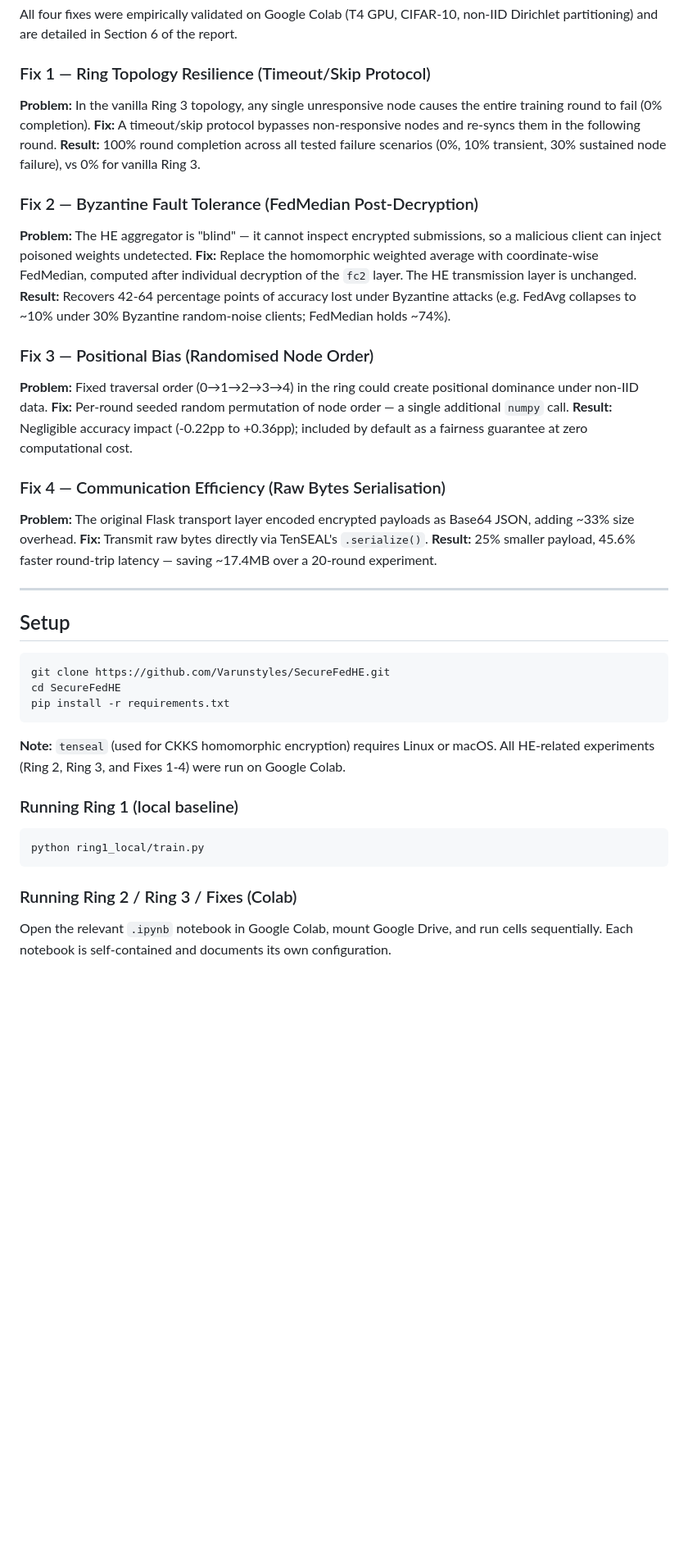
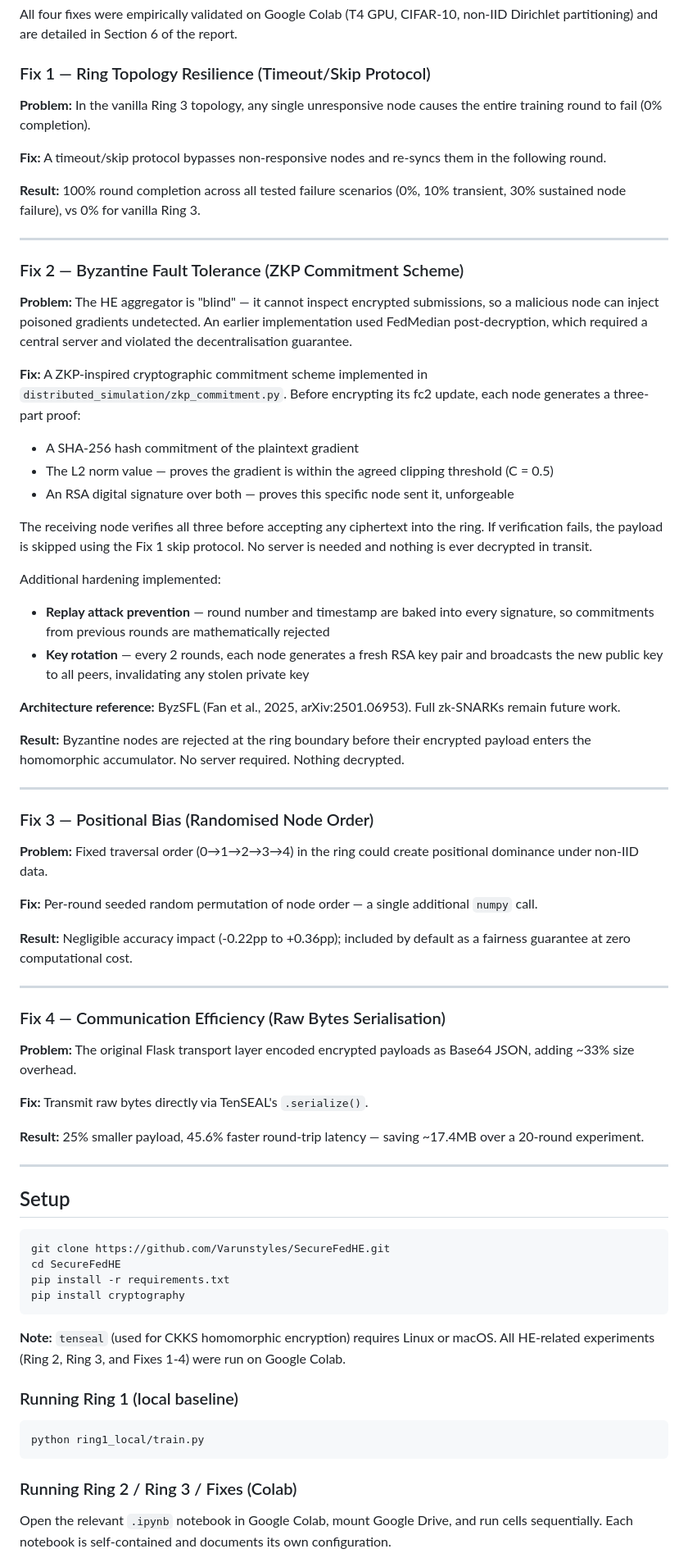
Before and after one commit to Varunstyles/SecureFedHE, a Markdown page: README.md, the part around one of its changes. Shown at 82% size. Rendered like a GitHub page; blank space fills up the shorter version.

Commit message:
Update README: Fix 2 now describes ZKP commitment scheme, updated epsilon to 10, added new modules

````diff
--- a/README.md
+++ b/README.md
@@ -107,23 +112,54 @@ SecureFedHE/
 All four fixes were empirically validated on Google Colab (T4 GPU, CIFAR-10, non-IID Dirichlet partitioning) and are detailed in Section 6 of the report.
 
 ### Fix 1 — Ring Topology Resilience (Timeout/Skip Protocol)
+
 **Problem:** In the vanilla Ring 3 topology, any single unresponsive node causes the entire training round to fail (0% completion).
+
 **Fix:** A timeout/skip protocol bypasses non-responsive nodes and re-syncs them in the following round.
+
 **Result:** 100% round completion across all tested failure scenarios (0%, 10% transient, 30% sustained node failure), vs 0% for vanilla Ring 3.
 
-### Fix 2 — Byzantine Fault Tolerance (FedMedian Post-Decryption)
-**Problem:** The HE aggregator is "blind" — it cannot inspect encrypted submissions, so a malicious client can inject poisoned weights undetected.
-**Fix:** Replace the homomorphic weighted average with coordinate-wise FedMedian, computed after individual decryption of the `fc2` layer. The HE transmission layer is unchanged.
-**Result:** Recovers 42-64 percentage points of accuracy lost under Byzantine attacks (e.g. FedAvg collapses to ~10% under 30% Byzantine random-noise clients; FedMedian holds ~74%).
+---
+
+### Fix 2 — Byzantine Fault Tolerance (ZKP Commitment Scheme)
+
+**Problem:** The HE aggregator is "blind" — it cannot inspect encrypted submissions, so a malicious node can inject poisoned gradients undetected. An earlier implementation used FedMedian post-decryption, which required a central server and violated the decentralisation guarantee.
+
+**Fix:** A ZKP-inspired cryptographic commitment scheme implemented in `distributed_simulation/zkp_commitment.py`. Before encrypting its fc2 update, each node generates a three-part proof:
+
+- A SHA-256 hash commitment of the plaintext gradient
+- The L2 norm value — proves the gradient is within the agreed clipping threshold (C = 0.5)
+- An RSA digital signature over both — proves this specific node sent it, unforgeable
+
+The receiving node verifies all three before accepting any ciphertext into the ring. If verification fails, the payload is skipped using the Fix 1 skip protocol. No server is needed and nothing is ever decrypted in transit.
+
+Additional hardening implemented:
+
+- **Replay attack prevention** — round number and timestamp are baked into every signature, so commitments from previous rounds are mathematically rejected
+- **Key rotation** — every 2 rounds, each node generates a fresh RSA key pair and broadcasts the new public key to all peers, invalidating any stolen private key
+
+**Architecture reference:** ByzSFL (Fan et al., 2025, arXiv:2501.06953). Full zk-SNARKs remain future work.
+
+**Result:** Byzantine nodes are rejected at the ring boundary before their encrypted payload enters the homomorphic accumulator. No server required. Nothing decrypted.
+
+---
 
 ### Fix 3 — Positional Bias (Randomised Node Order)
+
 **Problem:** Fixed traversal order (0→1→2→3→4) in the ring could create positional dominance under non-IID data.
+
 **Fix:** Per-round seeded random permutation of node order — a single additional `numpy` call.
+
 **Result:** Negligible accuracy impact (-0.22pp to +0.36pp); included by default as a fairness guarantee at zero computational cost.
 
+---
+
 ### Fix 4 — Communication Efficiency (Raw Bytes Serialisation)
+
 **Problem:** The original Flask transport layer encoded encrypted payloads as Base64 JSON, adding ~33% size overhead.
+
 **Fix:** Transmit raw bytes directly via TenSEAL's `.serialize()`.
+
 **Result:** 25% smaller payload, 45.6% faster round-trip latency — saving ~17.4MB over a 20-round experiment.
 
 ---
@@ -134,16 +170,19 @@ All four fixes were empirically validated on Google Colab (T4 GPU, CIFAR-10, non
 git clone https://github.com/Varunstyles/SecureFedHE.git
 cd SecureFedHE
 pip install -r requirements.txt
+pip install cryptography
 ```
 
 **Note:** `tenseal` (used for CKKS homomorphic encryption) requires Linux or macOS. All HE-related experiments (Ring 2, Ring 3, and Fixes 1-4) were run on Google Colab.
 
 ### Running Ring 1 (local baseline)
+
 ```bash
 python ring1_local/train.py
 ```
 
 ### Running Ring 2 / Ring 3 / Fixes (Colab)
+
 Open the relevant `.ipynb` notebook in Google Colab, mount Google Drive, and run cells sequentially. Each notebook is self-contained and documents its own configuration.
 
 ### Running the distributed simulation (local)
````
Also changed, not shown: other parts of README.md (+15 -8 lines).
